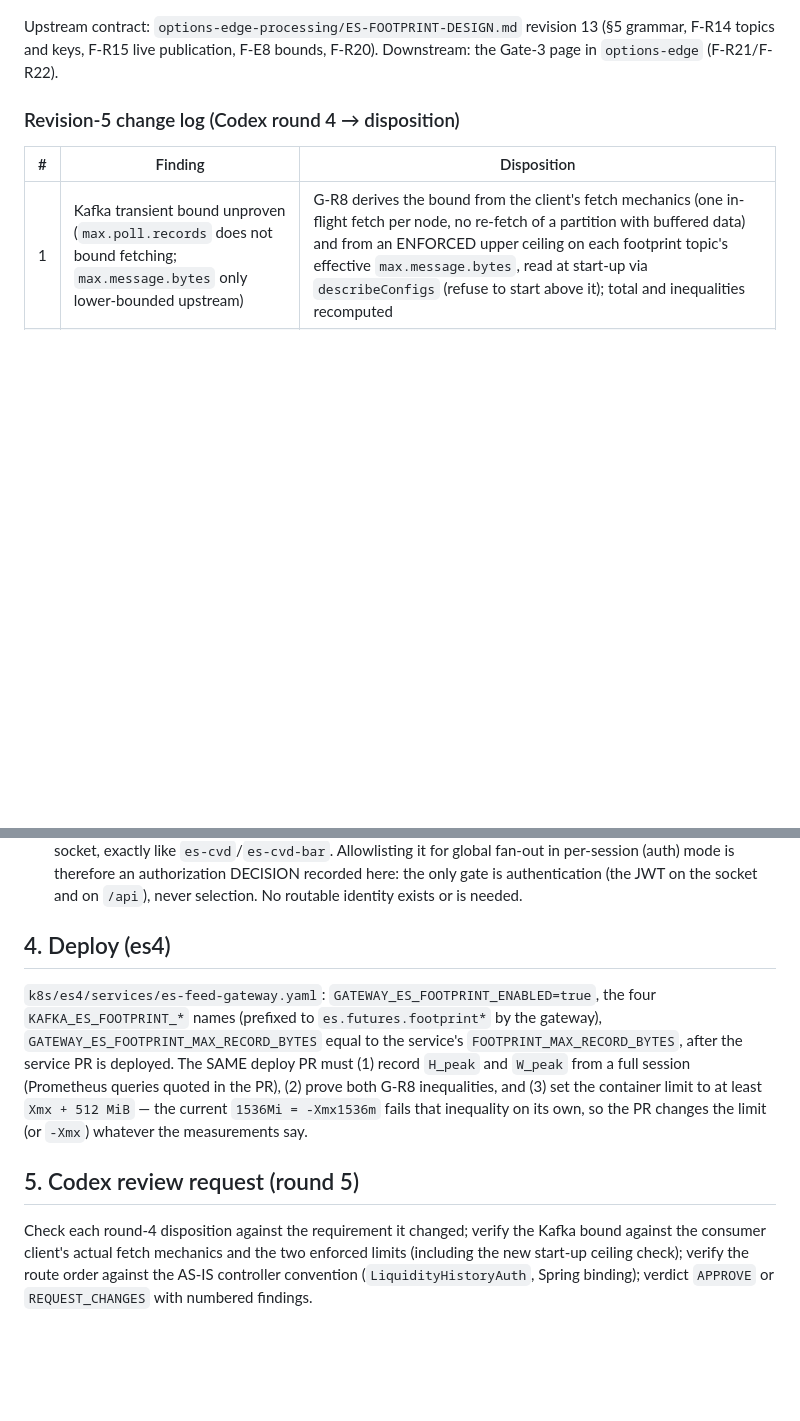
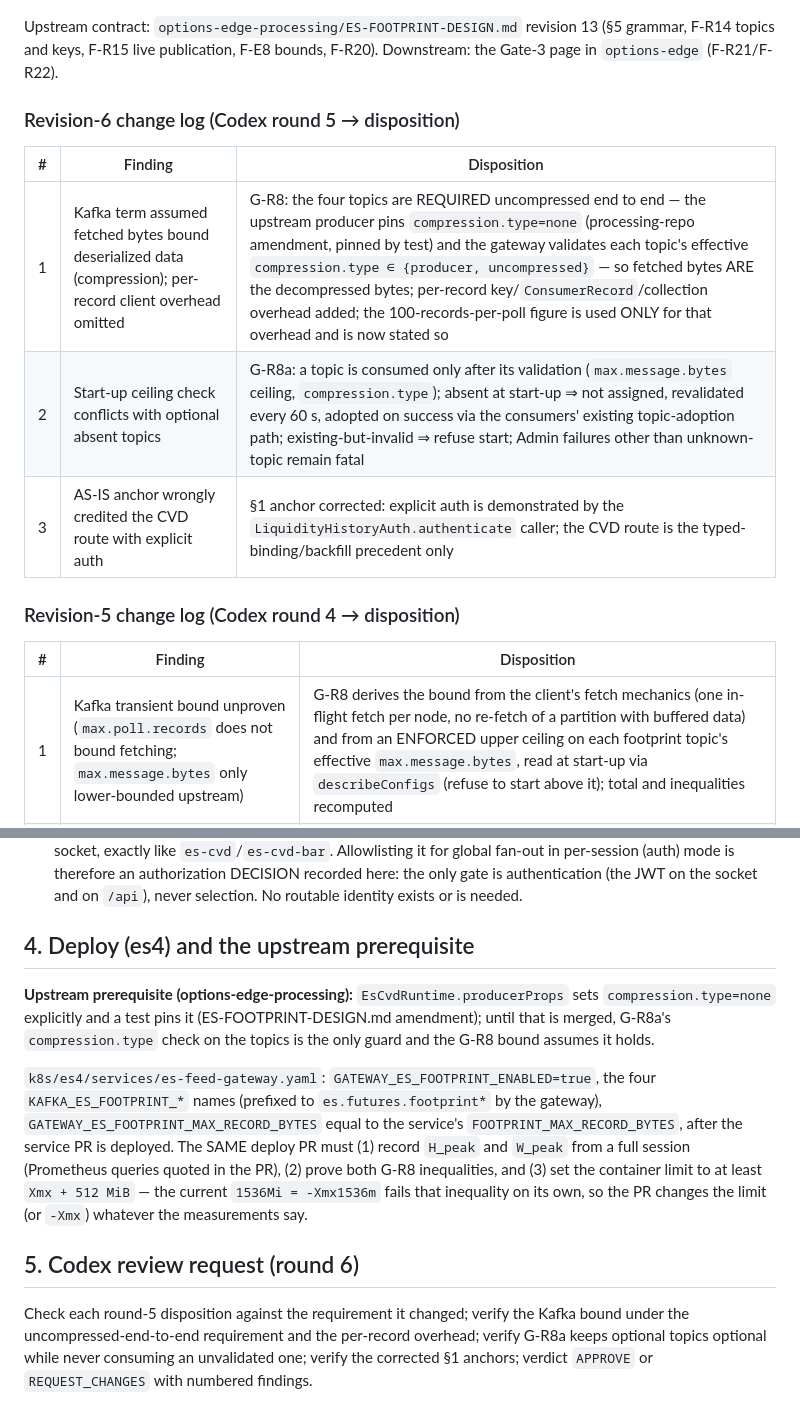
Before and after one commit to abhinav-jain09/option-edge-feed-gateway, a Markdown page: ES-FOOTPRINT-GATEWAY-DESIGN.md, 2 parts joined by grey strips. Drawn GitHub-style; blank space fills up the shorter version.

```diff
--- a/ES-FOOTPRINT-GATEWAY-DESIGN.md
+++ b/ES-FOOTPRINT-GATEWAY-DESIGN.md
@@ -7,6 +7,14 @@ coordinated-PR protocol says so.
 Upstream contract: `options-edge-processing/ES-FOOTPRINT-DESIGN.md` revision 13 (§5 grammar,
 F-R14 topics and keys, F-R15 live publication, F-E8 bounds, F-R20). Downstream: the Gate-3 page in
 `options-edge` (F-R21/F-R22).
+
+### Revision-6 change log (Codex round 5 → disposition)
+
+| # | Finding | Disposition |
+|---|---------|-------------|
+| 1 | Kafka term assumed fetched bytes bound deserialized data (compression); per-record client overhead omitted | G-R8: the four topics are REQUIRED uncompressed end to end — the upstream producer pins `compression.type=none` (processing-repo amendment, pinned by test) and the gateway validates each topic's effective `compression.type ∈ {producer, uncompressed}` — so fetched bytes ARE the decompressed bytes; per-record key/`ConsumerRecord`/collection overhead added; the 100-records-per-poll figure is used ONLY for that overhead and is now stated so |
+| 2 | Start-up ceiling check conflicts with optional absent topics | G-R8a: a topic is consumed only after its validation (`max.message.bytes` ceiling, `compression.type`); absent at start-up ⇒ not assigned, revalidated every 60 s, adopted on success via the consumers' existing topic-adoption path; existing-but-invalid ⇒ refuse start; Admin failures other than unknown-topic remain fatal |
+| 3 | AS-IS anchor wrongly credited the CVD route with explicit auth | §1 anchor corrected: explicit auth is demonstrated by the `LiquidityHistoryAuth.authenticate` caller; the CVD route is the typed-binding/backfill precedent only |
 
 ### Revision-5 change log (Codex round 4 → disposition)
 
@@ -112,7 +121,13 @@ under last-write-per-key. Epoch-ms values lie in `[0, 253402300799999]` (§5 tim
   only gate is authentication (the JWT on the socket and on `/api`), never selection. No routable
   identity exists or is needed.
 
-## 4. Deploy (es4)
+## 4. Deploy (es4) and the upstream prerequisite
+
+**Upstream prerequisite (options-edge-processing):** `EsCvdRuntime.producerProps` sets
+`compression.type=none` explicitly and a test pins it (ES-FOOTPRINT-DESIGN.md amendment); until that
+is merged, G-R8a's `compression.type` check on the topics is the only guard and the G-R8 bound
+assumes it holds.
+
 
 `k8s/es4/services/es-feed-gateway.yaml`: `GATEWAY_ES_FOOTPRINT_ENABLED=true`, the four
 `KAFKA_ES_FOOTPRINT_*` names (prefixed to `es.futures.footprint*` by the gateway),
@@ -122,10 +137,9 @@ service PR is deployed. The SAME deploy PR must (1) record `H_peak` and `W_peak`
 limit to at least `Xmx + 512 MiB` — the current `1536Mi = -Xmx1536m` fails that inequality on its
 own, so the PR changes the limit (or `-Xmx`) whatever the measurements say.
 
-## 5. Codex review request (round 5)
+## 5. Codex review request (round 6)
 
-Check each round-4 disposition against the requirement it changed; verify the Kafka bound against
-the consumer client's actual fetch mechanics and the two enforced limits (including the new
-start-up ceiling check); verify the route order against the AS-IS controller convention
-(`LiquidityHistoryAuth`, Spring binding); verdict `APPROVE` or `REQUEST_CHANGES` with numbered
-findings.
+Check each round-5 disposition against the requirement it changed; verify the Kafka bound under
+the uncompressed-end-to-end requirement and the per-record overhead; verify G-R8a keeps optional
+topics optional while never consuming an unvalidated one; verify the corrected §1 anchors; verdict
+`APPROVE` or `REQUEST_CHANGES` with numbered findings.
```
Also changed, not shown: other parts of ES-FOOTPRINT-GATEWAY-DESIGN.md (+5 -4 lines), ES-FOOTPRINT-GATEWAY-CODEX-ROUND5.md (added, +42 -0 lines).
